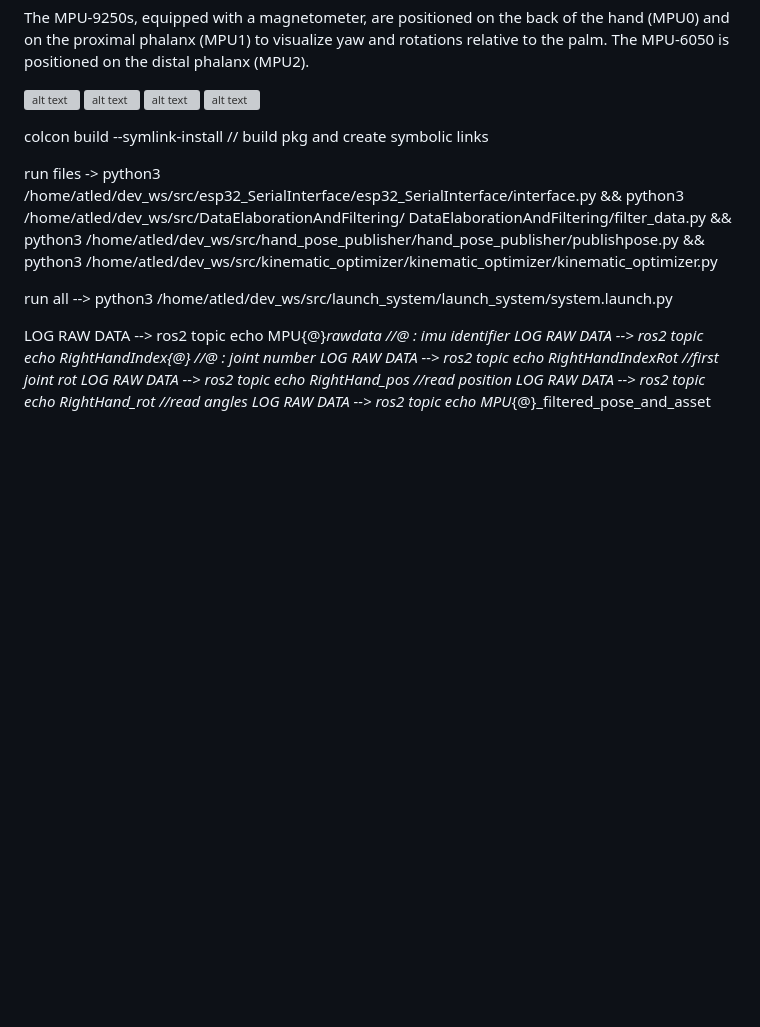
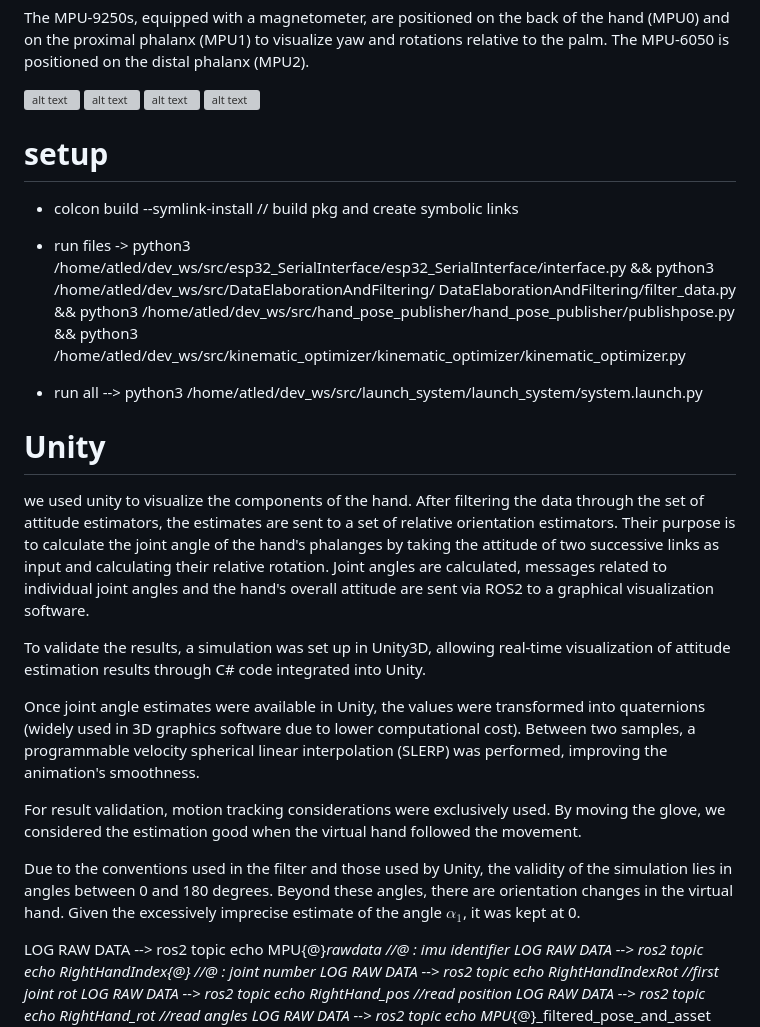
Before and after one commit to lucaricciatl/hand-virtualization, a Markdown page: README.md, the part around the change. GitHub-like rendering; blank space fills up the shorter version; grey boxes are pictures that could not be loaded.

```diff
--- a/README.md
+++ b/README.md
@@ -50,11 +50,27 @@ The MPU-9250s, equipped with a magnetometer, are positioned on the back of the h
 ![alt text](https://github.com/ATLED-3301/vrhand/blob/main/Relazione%20SGN%20-%20VR%20hand/immagini/confronto/7_real.jpg)
 ![alt text](https://github.com/ATLED-3301/vrhand/blob/main/Relazione%20SGN%20-%20VR%20hand/immagini/confronto/7_sym.jpg)
 
-colcon build --symlink-install  // build pkg and create symbolic links
+# setup
+- colcon build --symlink-install  // build pkg and create symbolic links
 
-run files ->    python3 /home/atled/dev_ws/src/esp32_SerialInterface/esp32_SerialInterface/interface.py && python3 /home/atled/dev_ws/src/DataElaborationAndFiltering/      DataElaborationAndFiltering/filter_data.py && python3 /home/atled/dev_ws/src/hand_pose_publisher/hand_pose_publisher/publishpose.py && python3 /home/atled/dev_ws/src/kinematic_optimizer/kinematic_optimizer/kinematic_optimizer.py
+- run files ->    python3 /home/atled/dev_ws/src/esp32_SerialInterface/esp32_SerialInterface/interface.py && python3 /home/atled/dev_ws/src/DataElaborationAndFiltering/      DataElaborationAndFiltering/filter_data.py && python3 /home/atled/dev_ws/src/hand_pose_publisher/hand_pose_publisher/publishpose.py && python3 /home/atled/dev_ws/src/kinematic_optimizer/kinematic_optimizer/kinematic_optimizer.py
 
-run all --> python3 /home/atled/dev_ws/src/launch_system/launch_system/system.launch.py
+- run all --> python3 /home/atled/dev_ws/src/launch_system/launch_system/system.launch.py
+
+# Unity
+
+we used unity to visualize the components of the hand.
+After filtering the data through the set of attitude estimators, the estimates are sent to a set of relative orientation estimators. Their purpose is to calculate the joint angle of the hand's phalanges by taking the attitude of two successive links as input and calculating their relative rotation.
+Joint angles are calculated, messages related to individual joint angles and the hand's overall attitude are sent via ROS2 to a graphical visualization software.
+
+To validate the results, a simulation was set up in Unity3D, allowing real-time visualization of attitude estimation results through C# code integrated into Unity.
+
+Once joint angle estimates were available in Unity, the values were transformed into quaternions (widely used in 3D graphics software due to lower computational cost). Between two samples, a programmable velocity spherical linear interpolation (SLERP) was performed, improving the animation's smoothness.
+
+For result validation, motion tracking considerations were exclusively used. By moving the glove, we considered the estimation good when the virtual hand followed the movement.
+
+Due to the conventions used in the filter and those used by Unity, the validity of the simulation lies in angles between 0 and 180 degrees. Beyond these angles, there are orientation changes in the virtual hand. Given the excessively imprecise estimate of the angle $\alpha_1$, it was kept at 0.
+
 
 LOG RAW DATA --> ros2 topic echo MPU{@}_rawdata                     //@ : imu identifier
 LOG RAW DATA --> ros2 topic echo RightHandIndex{@}                  //@ : joint number
```
